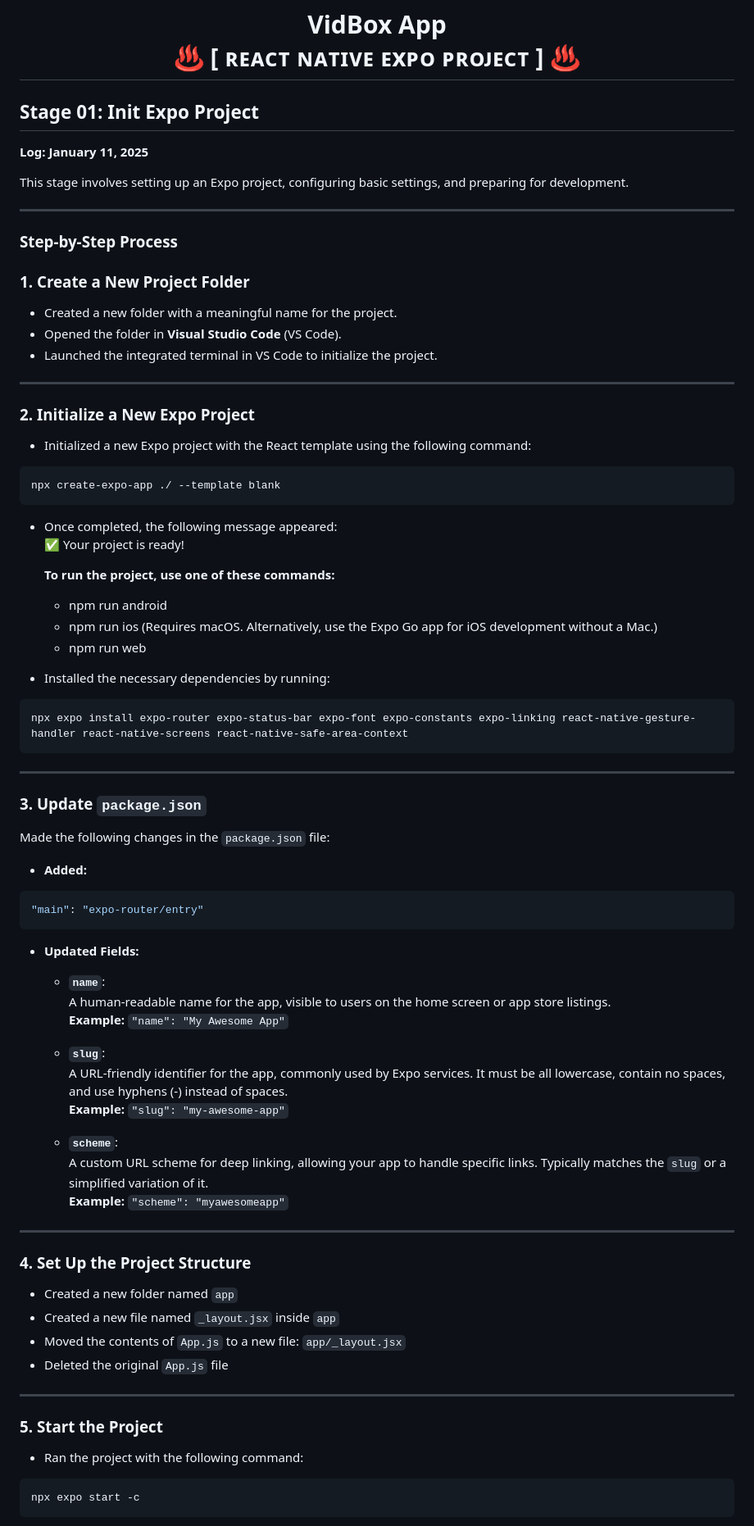
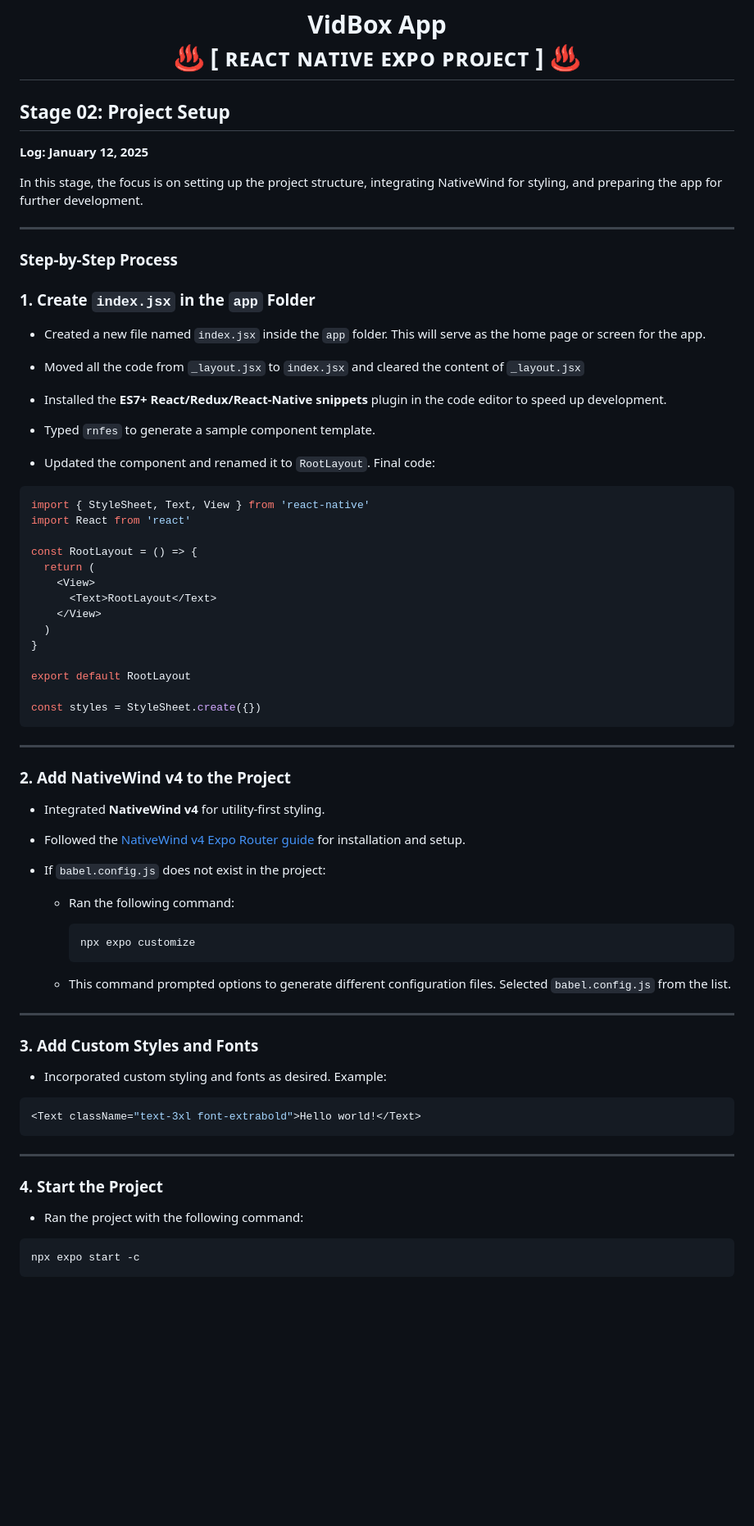
Before and after one commit to NovaLogics/skills-training-reactnative-expo, a Markdown page: README.md, the part around the change printed below. Shown: that part at 82% size. Drawn GitHub-style; blank space fills up the shorter version.

````diff
--- a/README.md
+++ b/README.md
@@ -1,78 +1,70 @@
 <h1 align="center" >  VidBox App <br> ♨ [ ʀᴇᴀᴄᴛ ɴᴀᴛɪᴠᴇ ᴇxᴘᴏ ᴘʀᴏᴊᴇᴄᴛ ] ♨</h1>
 
-## Stage 01: Init Expo Project
-**Log: January 11, 2025**
 
-This stage involves setting up an Expo project, configuring basic settings, and preparing for development.
+## Stage 02: Project Setup
+**Log: January 12, 2025**
+
+In this stage, the focus is on setting up the project structure, integrating NativeWind for styling, and preparing the app for further development.
 
 ---
 
 ### Step-by-Step Process
 
-### 1. Create a New Project Folder
-- Created a new folder with a meaningful name for the project.
-- Opened the folder in **Visual Studio Code** (VS Code).
-- Launched the integrated terminal in VS Code to initialize the project.
+### 1. Create `index.jsx` in the `app` Folder
+- Created a new file named `index.jsx` inside the `app` folder. This will serve as the home page or screen for the app.
 
----
+- Moved all the code from `_layout.jsx` to `index.jsx` and cleared the content of `_layout.jsx`
 
-### 2. Initialize a New Expo Project
-- Initialized a new Expo project with the React template using the following command:
-```bash
-npx create-expo-app ./ --template blank
-```
+- Installed the **ES7+ React/Redux/React-Native snippets** plugin in the code editor to speed up development.
 
+- Typed `rnfes` to generate a sample component template.
 
-- Once completed, the following message appeared:
-  ✅ Your project is ready!
+- Updated the component and renamed it to `RootLayout`. Final code:
+```js
+import { StyleSheet, Text, View } from 'react-native'
+import React from 'react'
 
-  **To run the project, use one of these commands:**
-  - npm run android
-  - npm run ios (Requires macOS. Alternatively, use the Expo Go app for iOS development without a Mac.)
-  - npm run web
+const RootLayout = () => {
+  return (
+    <View>
+      <Text>RootLayout</Text>
+    </View>
+  )
+}
 
-- Installed the necessary dependencies by running:
-```bash
-npx expo install expo-router expo-status-bar expo-font expo-constants expo-linking react-native-gesture-handler react-native-screens react-native-safe-area-context
+export default RootLayout
+
+const styles = StyleSheet.create({})
 ```
 
 ---
 
-### 3. Update `package.json`
-Made the following changes in the `package.json` file:
+### 2. Add NativeWind v4 to the Project
+- Integrated **NativeWind v4** for utility-first styling.
 
-- **Added:**
-```json
-"main": "expo-router/entry"
-```
+- Followed the [NativeWind v4 Expo Router guide](https://www.nativewind.dev/getting-started/expo-router) for installation and setup.
 
-- **Updated Fields:**
+- If `babel.config.js` does not exist in the project:
+  - Ran the following command:
+    ```
+    npx expo customize
+    ```
 
-  - **`name`**:
-    A human-readable name for the app, visible to users on the home screen or app store listings.
-    **Example:** `"name": "My Awesome App"`
-
-  - **`slug`**:
-    A URL-friendly identifier for the app, commonly used by Expo services. It must be all lowercase, contain no spaces, and use hyphens (-) instead of spaces.
-    **Example:** `"slug": "my-awesome-app"`
-
-  - **`scheme`**:
-    A custom URL scheme for deep linking, allowing your app to handle specific links. Typically matches the `slug` or a simplified variation of it.
-    **Example:** `"scheme": "myawesomeapp"`
+  - This command prompted options to generate different configuration files. Selected `babel.config.js` from the list.
 
 ---
 
-### 4. Set Up the Project Structure
-- Created a new folder named `app`
-- Created a new file named `_layout.jsx` inside `app`
-- Moved the contents of `App.js` to a new file: `app/_layout.jsx`
-- Deleted the original `App.js` file
+### 3. Add Custom Styles and Fonts
+- Incorporated custom styling and fonts as desired. Example:
+```js
+<Text className="text-3xl font-extrabold">Hello world!</Text>
+```
 
 ---
 
-### 5. Start the Project
+### 4. Start the Project
 - Ran the project with the following command:
-```bash
+```
 npx expo start -c
 ```
 
````
Also changed, not shown: other parts of README.md (+0 -27 lines), _archive/screenshot_01.png, 1 other file.
